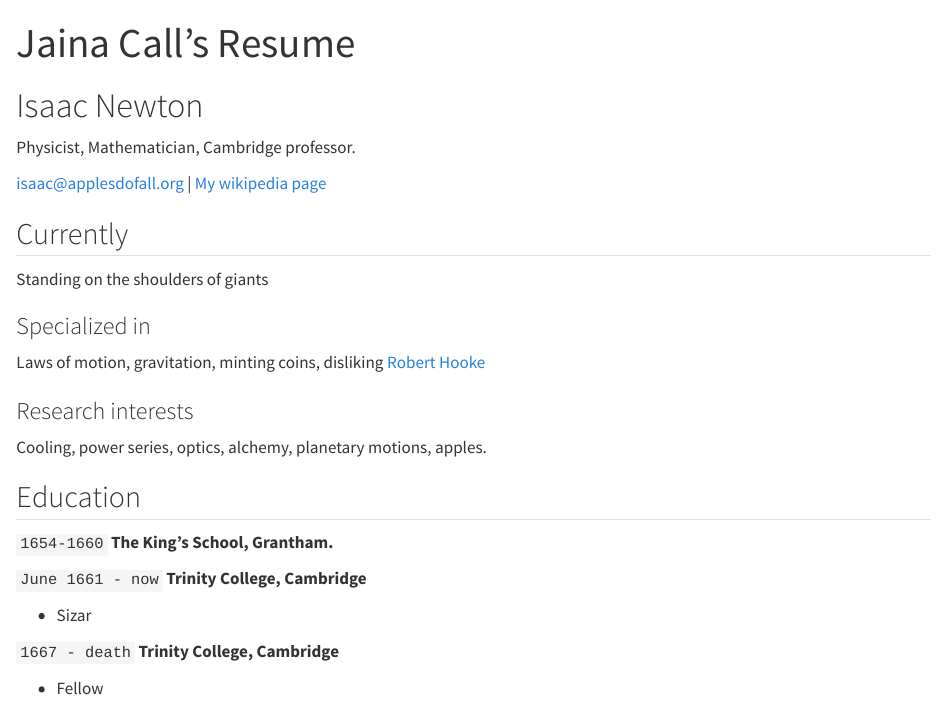
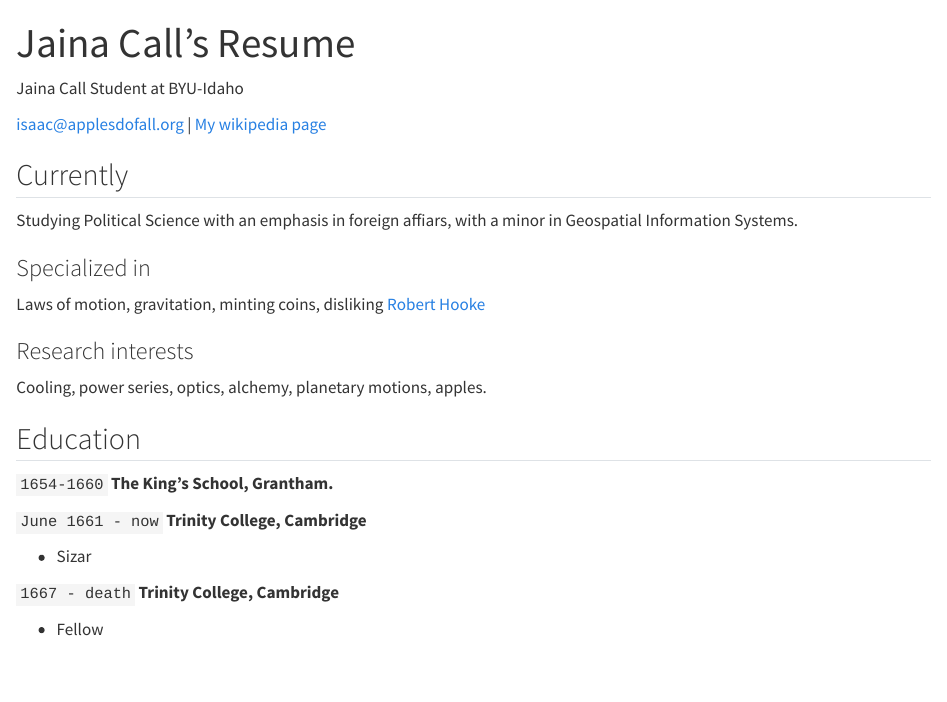
Before and after one commit to Jaina-Call/Database-Programming-Portfolio, a Quarto document (resume.qmd): the page in a window 1100 px wide, from its top. Rendered offline with R 4.5, knitr and Pandoc in place of Quarto, with nearby package versions.

Commit message:
Update resume.qmd

```diff
--- a/resume.qmd
+++ b/resume.qmd
@@ -2,8 +2,8 @@
 layout: cv
 title: Jaina Call's Resume
 ---
-# Isaac Newton
-Physicist, Mathematician, Cambridge professor.
+Jaina Call
+Student at BYU-Idaho
 
 <div id="webaddress">
 <a href="isaac@applesdofall.org">isaac@applesdofall.org</a>
@@ -13,7 +13,7 @@ Physicist, Mathematician, Cambridge professor.
 
 ## Currently
 
-Standing on the shoulders of giants
+Studying Political Science with an emphasis in foreign affiars, with a minor in Geospatial Information Systems.
 
 ### Specialized in
 
```
